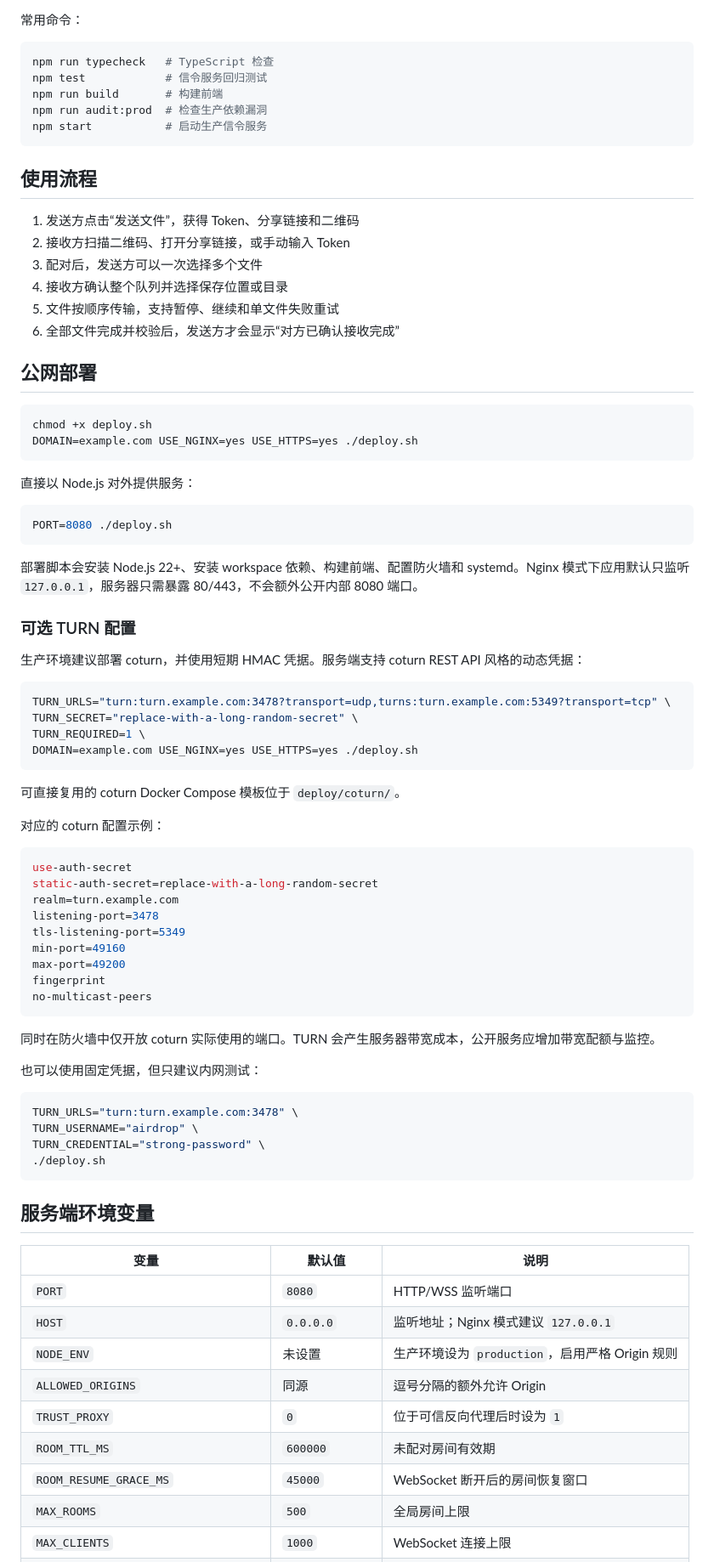
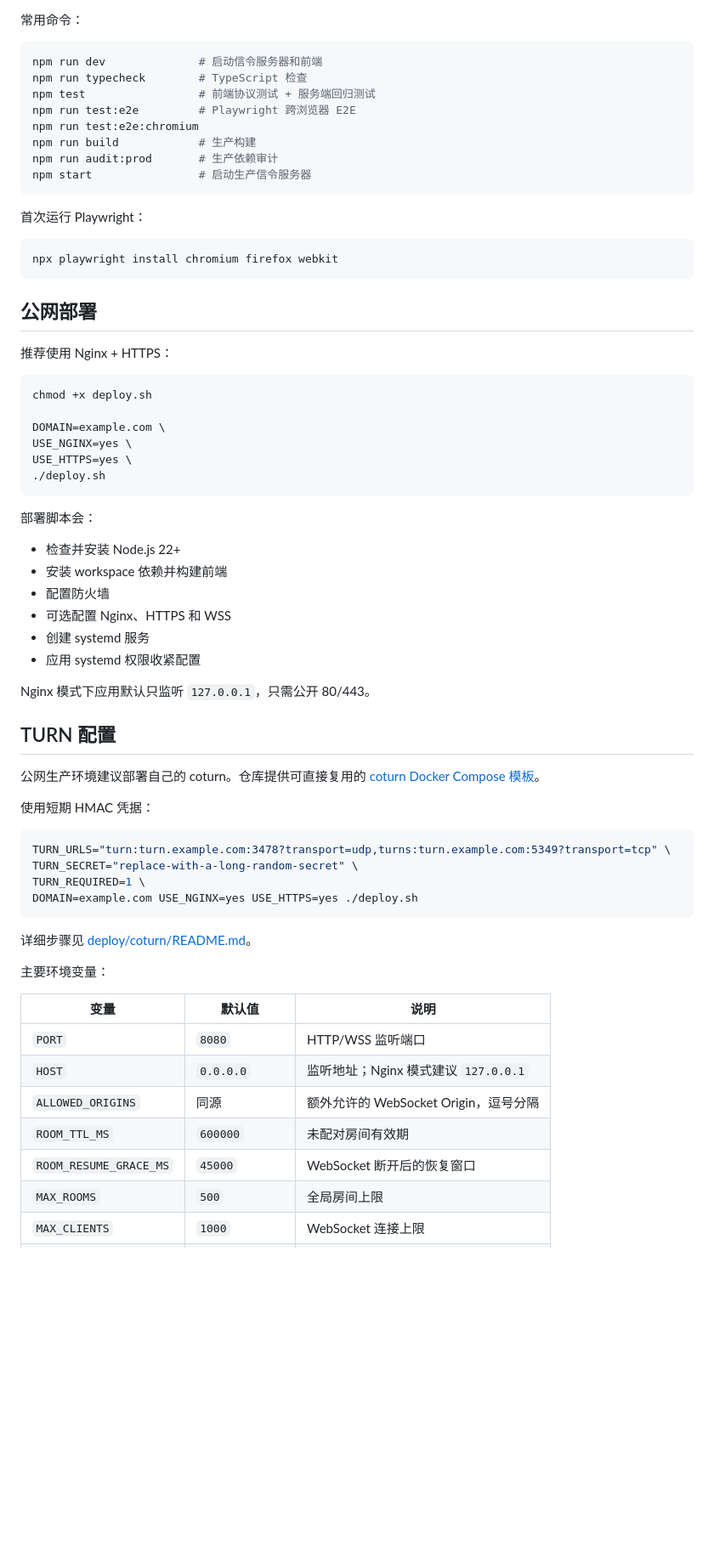
Before and after one commit to 0cch/AirDropWeb, a Markdown page: README.md, the part around one of its changes. Shown at 85% size. Drawn GitHub-style; blank space fills up the shorter version.

````diff
--- a/README.md
+++ b/README.md
@@ -38,40 +138,51 @@ npm run dev
 常用命令：
 
 ```bash
-npm run typecheck   # TypeScript 检查
-npm test            # 信令服务回归测试
-npm run build       # 构建前端
-npm run audit:prod  # 检查生产依赖漏洞
-npm start           # 启动生产信令服务
+npm run dev              # 启动信令服务器和前端
+npm run typecheck        # TypeScript 检查
+npm test                 # 前端协议测试 + 服务端回归测试
+npm run test:e2e         # Playwright 跨浏览器 E2E
+npm run test:e2e:chromium
+npm run build            # 生产构建
+npm run audit:prod       # 生产依赖审计
+npm start                # 启动生产信令服务器
 ```
 
-## 使用流程
+首次运行 Playwright：
 
-1. 发送方点击“发送文件”，获得 Token、分享链接和二维码
-2. 接收方扫描二维码、打开分享链接，或手动输入 Token
-3. 配对后，发送方可以一次选择多个文件
-4. 接收方确认整个队列并选择保存位置或目录
-5. 文件按顺序传输，支持暂停、继续和单文件失败重试
-6. 全部文件完成并校验后，发送方才会显示“对方已确认接收完成”
+```bash
+npx playwright install chromium firefox webkit
+```
 
 ## 公网部署
 
+推荐使用 Nginx + HTTPS：
+
 ```bash
 chmod +x deploy.sh
-DOMAIN=example.com USE_NGINX=yes USE_HTTPS=yes ./deploy.sh
+
+DOMAIN=example.com \
+USE_NGINX=yes \
+USE_HTTPS=yes \
+./deploy.sh
 ```
 
-直接以 Node.js 对外提供服务：
+部署脚本会：
 
-```bash
-PORT=8080 ./deploy.sh
-```
+- 检查并安装 Node.js 22+
+- 安装 workspace 依赖并构建前端
+- 配置防火墙
+- 可选配置 Nginx、HTTPS 和 WSS
+- 创建 systemd 服务
+- 应用 systemd 权限收紧配置
 
-部署脚本会安装 Node.js 22+、安装 workspace 依赖、构建前端、配置防火墙和 systemd。Nginx 模式下应用默认只监听 `127.0.0.1`，服务器只需暴露 80/443，不会额外公开内部 8080 端口。
+Nginx 模式下应用默认只监听 `127.0.0.1`，只需公开 80/443。
 
-### 可选 TURN 配置
+## TURN 配置
 
-生产环境建议部署 coturn，并使用短期 HMAC 凭据。服务端支持 coturn REST API 风格的动态凭据：
+公网生产环境建议部署自己的 coturn。仓库提供可直接复用的 [coturn Docker Compose 模板](deploy/coturn/README.md)。
+
+使用短期 HMAC 凭据：
 
 ```bash
 TURN_URLS="turn:turn.example.com:3478?transport=udp,turns:turn.example.com:5349?transport=tcp" \
@@ -80,43 +191,16 @@ TURN_REQUIRED=1 \
 DOMAIN=example.com USE_NGINX=yes USE_HTTPS=yes ./deploy.sh
 ```
 
-可直接复用的 coturn Docker Compose 模板位于 `deploy/coturn/`。
+详细步骤见 [deploy/coturn/README.md](deploy/coturn/README.md)。
 
-对应的 coturn 配置示例：
-
-```conf
-use-auth-secret
-static-auth-secret=replace-with-a-long-random-secret
-realm=turn.example.com
-listening-port=3478
-tls-listening-port=5349
-min-port=49160
-max-port=49200
-fingerprint
-no-multicast-peers
-```
-
-同时在防火墙中仅开放 coturn 实际使用的端口。TURN 会产生服务器带宽成本，公开服务应增加带宽配额与监控。
-
-也可以使用固定凭据，但只建议内网测试：
-
-```bash
-TURN_URLS="turn:turn.example.com:3478" \
-TURN_USERNAME="airdrop" \
-TURN_CREDENTIAL="strong-password" \
-./deploy.sh
-```
-
-## 服务端环境变量
+主要环境变量：
 
 | 变量 | 默认值 | 说明 |
 | --- | --- | --- |
 | `PORT` | `8080` | HTTP/WSS 监听端口 |
 | `HOST` | `0.0.0.0` | 监听地址；Nginx 模式建议 `127.0.0.1` |
-| `NODE_ENV` | 未设置 | 生产环境设为 `production`，启用严格 Origin 规则 |
-| `ALLOWED_ORIGINS` | 同源 | 逗号分隔的额外允许 Origin |
-| `TRUST_PROXY` | `0` | 位于可信反向代理后时设为 `1` |
+| `ALLOWED_ORIGINS` | 同源 | 额外允许的 WebSocket Origin，逗号分隔 |
 | `ROOM_TTL_MS` | `600000` | 未配对房间有效期 |
-| `ROOM_RESUME_GRACE_MS` | `45000` | WebSocket 断开后的房间恢复窗口 |
+| `ROOM_RESUME_GRACE_MS` | `45000` | WebSocket 断开后的恢复窗口 |
 | `MAX_ROOMS` | `500` | 全局房间上限 |
 | `MAX_CLIENTS` | `1000` | WebSocket 连接上限 |
````
Also changed, not shown: other parts of README.md (+183 -66 lines), docs/images/complete.png (added), docs/images/home.png (added), docs/images/queue.png (added), docs/images/share.png (added).
